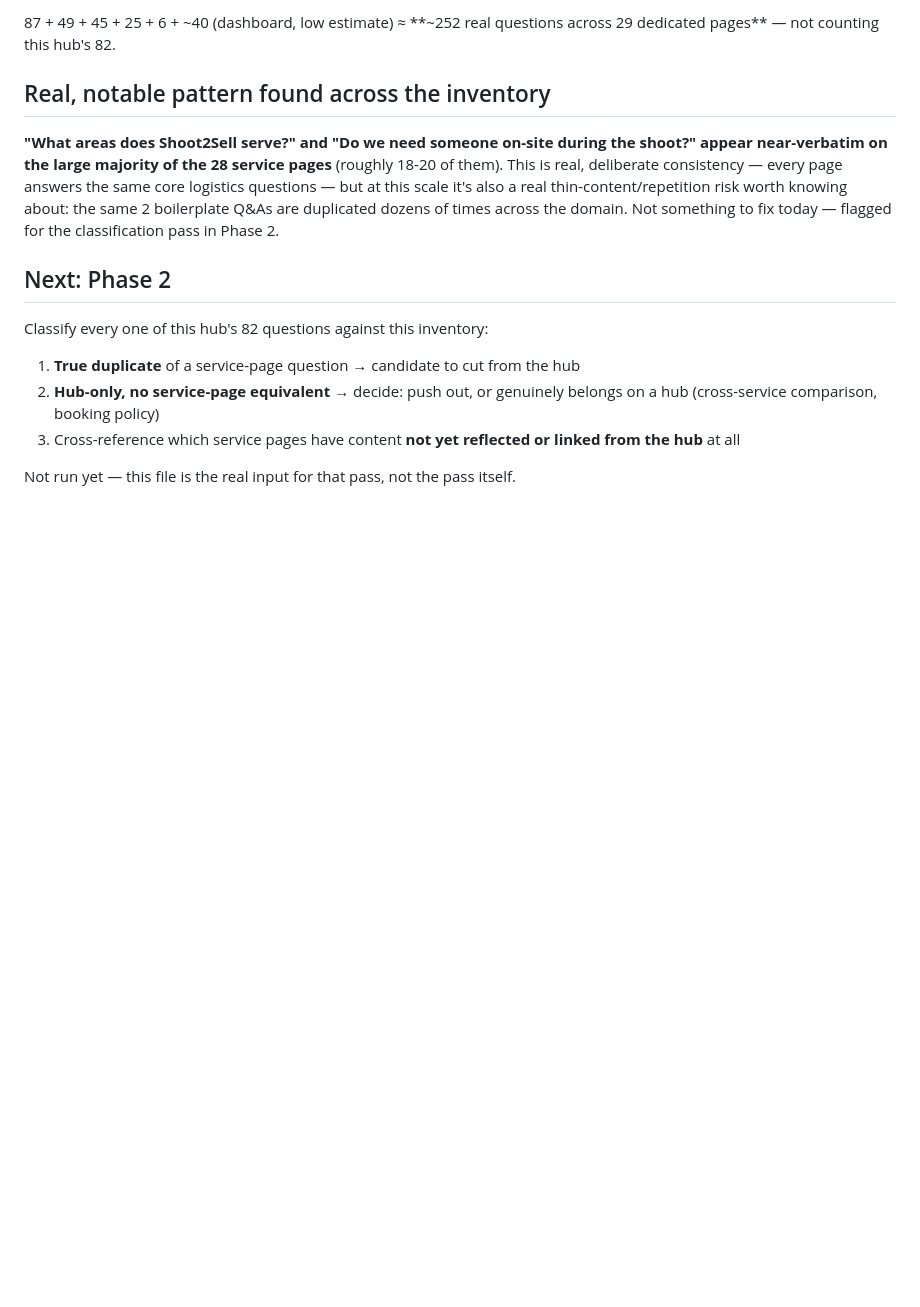
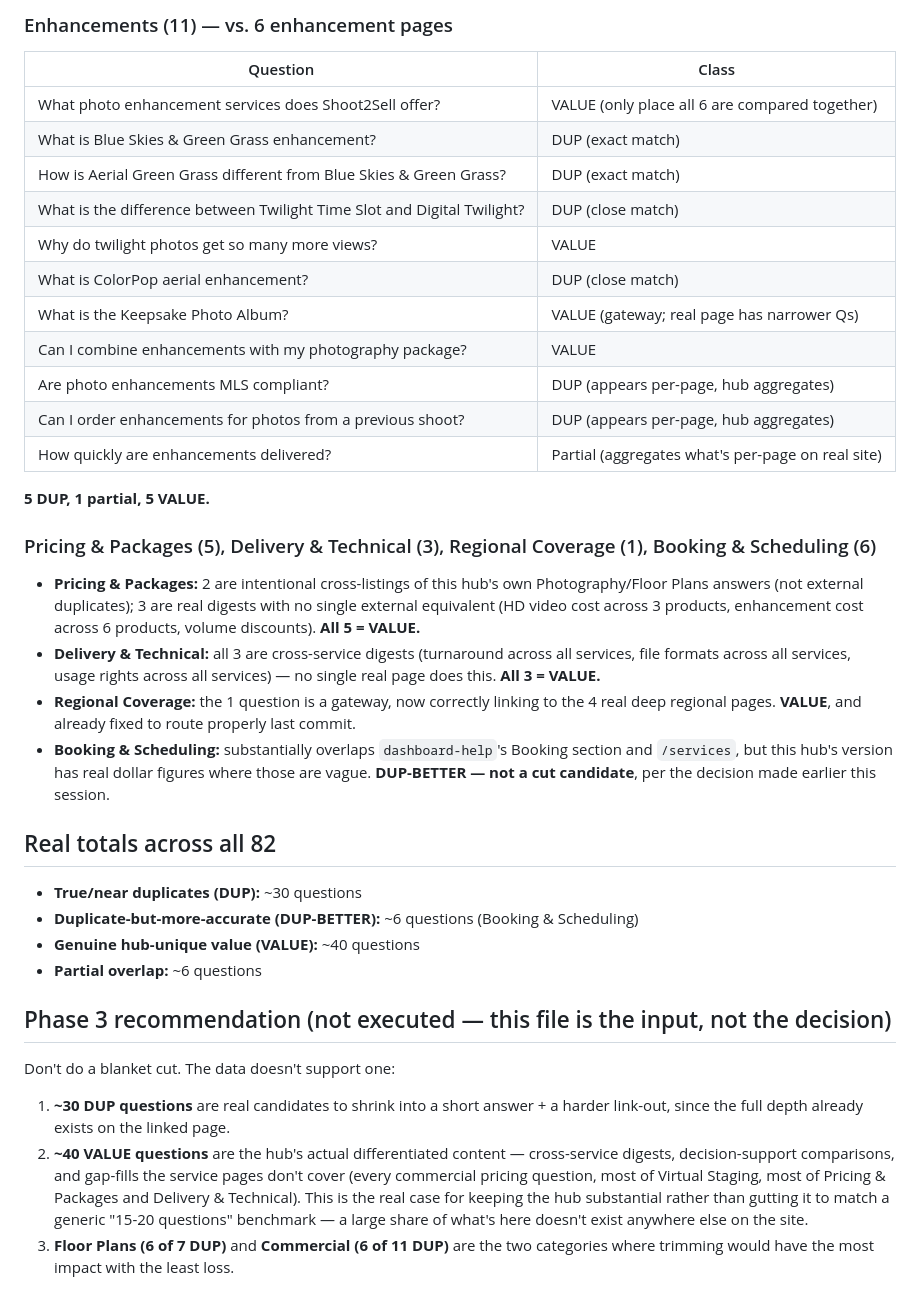
Before and after one commit to ynnso/FAQ, a Markdown page: Content Inventory.md, the part around one of its changes. Rendered like a GitHub page; blank space fills up the shorter version.

```diff
--- a/Content Inventory.md
+++ b/Content Inventory.md
@@ -78,15 +107,37 @@ _Built 2026-09-02. Real inventory of every FAQ-bearing page across the Shoot2Sel
 
-87 + 49 + 45 + 25 + 6 + ~40 (dashboard, low estimate) ≈ **~252 real questions across 29 dedicated pages** — not counting this hub's 82.
+### Enhancements (11) — vs. 6 enhancement pages
+| Question | Class |
+|---|---|
+| What photo enhancement services does Shoot2Sell offer? | VALUE (only place all 6 are compared together) |
+| What is Blue Skies & Green Grass enhancement? | DUP (exact match) |
+| How is Aerial Green Grass different from Blue Skies & Green Grass? | DUP (exact match) |
+| What is the difference between Twilight Time Slot and Digital Twilight? | DUP (close match) |
+| Why do twilight photos get so many more views? | VALUE |
+| What is ColorPop aerial enhancement? | DUP (close match) |
+| What is the Keepsake Photo Album? | VALUE (gateway; real page has narrower Qs) |
+| Can I combine enhancements with my photography package? | VALUE |
+| Are photo enhancements MLS compliant? | DUP (appears per-page, hub aggregates) |
+| Can I order enhancements for photos from a previous shoot? | DUP (appears per-page, hub aggregates) |
+| How quickly are enhancements delivered? | Partial (aggregates what's per-page on real site) |
 
-## Real, notable pattern found across the inventory
+**5 DUP, 1 partial, 5 VALUE.**
 
-**"What areas does Shoot2Sell serve?" and "Do we need someone on-site during the shoot?" appear near-verbatim on the large majority of the 28 service pages** (roughly 18-20 of them). This is real, deliberate consistency — every page answers the same core logistics questions — but at this scale it's also a real thin-content/repetition risk worth knowing about: the same 2 boilerplate Q&As are duplicated dozens of times across the domain. Not something to fix today — flagged for the classification pass in Phase 2.
+### Pricing & Packages (5), Delivery & Technical (3), Regional Coverage (1), Booking & Scheduling (6)
+- **Pricing & Packages:** 2 are intentional cross-listings of this hub's own Photography/Floor Plans answers (not external duplicates); 3 are real digests with no single external equivalent (HD video cost across 3 products, enhancement cost across 6 products, volume discounts). **All 5 = VALUE.**
+- **Delivery & Technical:** all 3 are cross-service digests (turnaround across all services, file formats across all services, usage rights across all services) — no single real page does this. **All 3 = VALUE.**
+- **Regional Coverage:** the 1 question is a gateway, now correctly linking to the 4 real deep regional pages. **VALUE**, and already fixed to route properly last commit.
+- **Booking & Scheduling:** substantially overlaps `dashboard-help`'s Booking section and `/services`, but this hub's version has real dollar figures where those are vague. **DUP-BETTER — not a cut candidate**, per the decision made earlier this session.
 
-## Next: Phase 2
+## Real totals across all 82
 
-Classify every one of this hub's 82 questions against this inventory:
-1. **True duplicate** of a service-page question → candidate to cut from the hub
-2. **Hub-only, no service-page equivalent** → decide: push out, or genuinely belongs on a hub (cross-service comparison, booking policy)
-3. Cross-reference which service pages have content **not yet reflected or linked from the hub** at all
+- **True/near duplicates (DUP):** ~30 questions
+- **Duplicate-but-more-accurate (DUP-BETTER):** ~6 questions (Booking & Scheduling)
+- **Genuine hub-unique value (VALUE):** ~40 questions
+- **Partial overlap:** ~6 questions
 
-Not run yet — this file is the real input for that pass, not the pass itself.
+## Phase 3 recommendation (not executed — this file is the input, not the decision)
+
+Don't do a blanket cut. The data doesn't support one:
+1. **~30 DUP questions** are real candidates to shrink into a short answer + a harder link-out, since the full depth already exists on the linked page.
+2. **~40 VALUE questions** are the hub's actual differentiated content — cross-service digests, decision-support comparisons, and gap-fills the service pages don't cover (every commercial pricing question, most of Virtual Staging, most of Pricing & Packages and Delivery & Technical). This is the real case for keeping the hub substantial rather than gutting it to match a generic "15-20 questions" benchmark — a large share of what's here doesn't exist anywhere else on the site.
+3. **Floor Plans (6 of 7 DUP)** and **Commercial (6 of 11 DUP)** are the two categories where trimming would have the most impact with the least loss.
```
Also changed, not shown: other parts of Content Inventory.md (+89 -60 lines).
